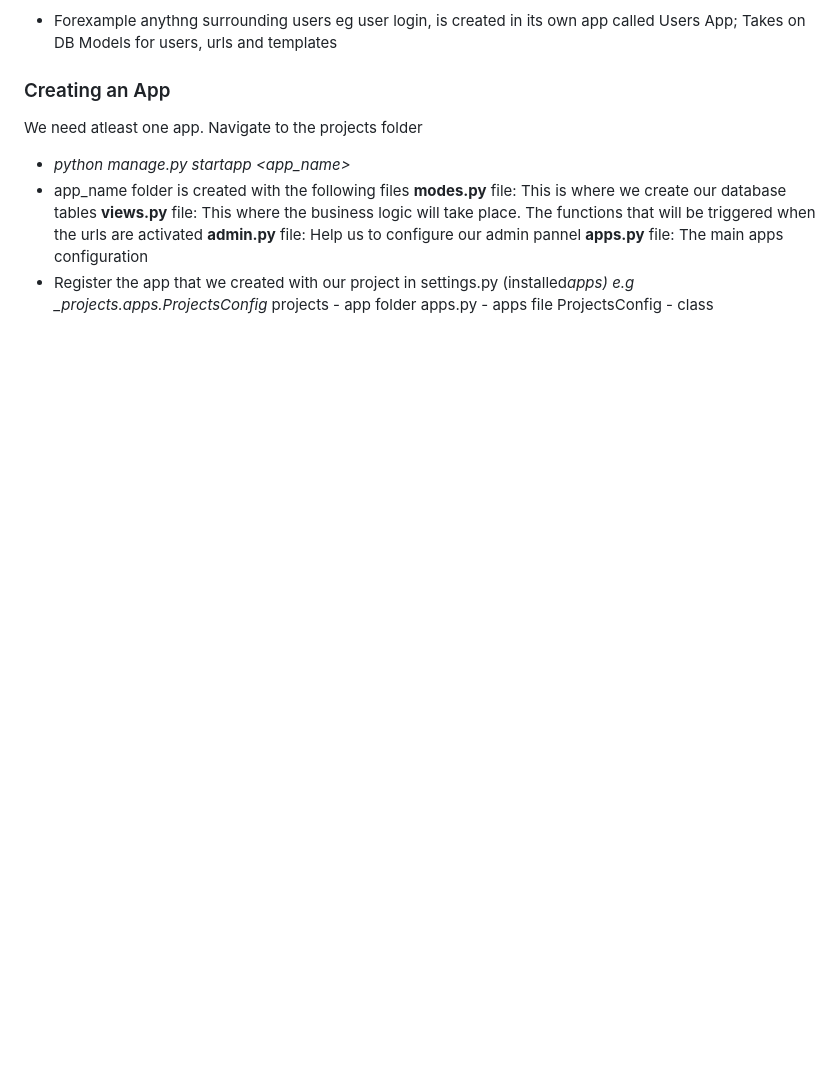
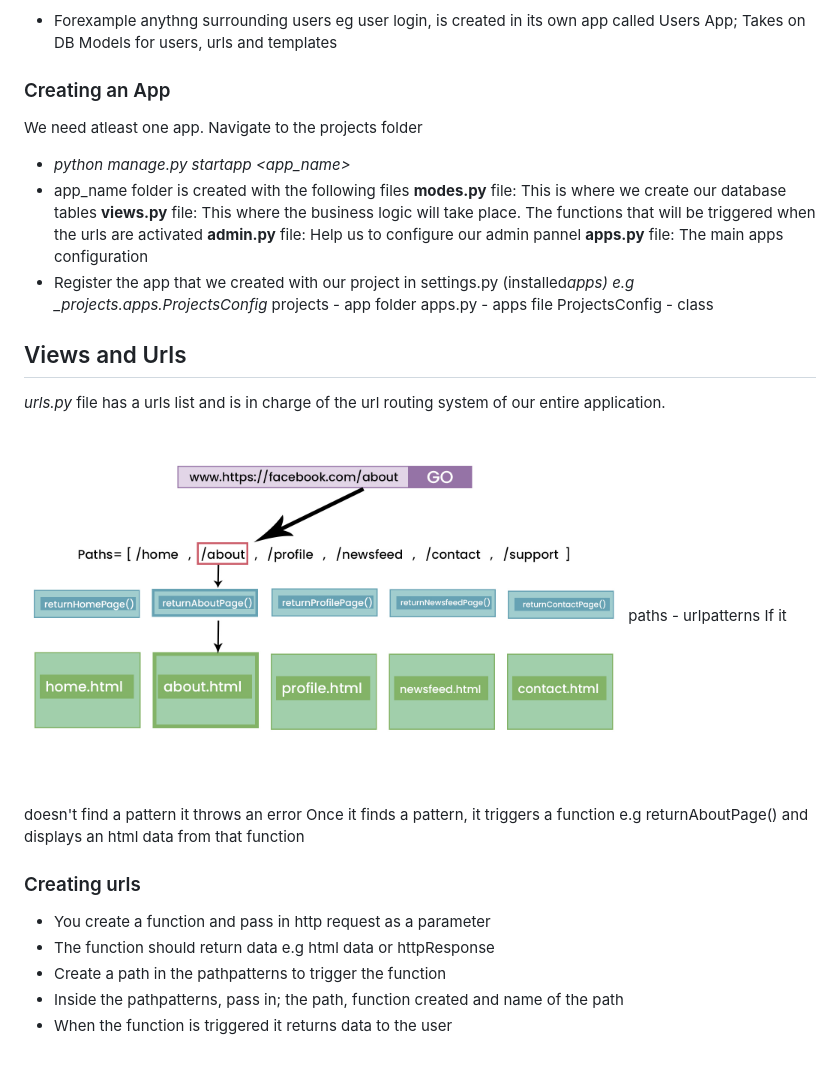
Before and after one commit to wakabibrian/Django_Lessons, a Markdown page: README.md, the part around the change. Rendered like a GitHub page; pictures changed too: Resources/urls_and_views.jpg (added); blank space fills up the shorter version.

Commit message:
Finished Urls

```diff
--- a/README.md
+++ b/README.md
@@ -131,3 +131,20 @@ We need atleast one app. Navigate to the projects folder
     projects - app folder
     apps.py - apps file
     ProjectsConfig - class
+
+## Views and Urls
+
+_urls.py_ file has a urls list and is in charge of the url routing system of our entire application.
+
+<img src="Resources/urls_and_views.jpg" alt= "Django Apps" width="600" />
+paths - urlpatterns
+If it doesn't find a pattern it throws an error
+Once it finds a pattern, it triggers a  function e.g returnAboutPage() and displays an html data from that function
+
+### Creating urls
+
+-   You create a function and pass in http request as a parameter
+-   The function should return data e.g html data or httpResponse
+-   Create a path in the pathpatterns to trigger the function
+-   Inside the pathpatterns, pass in; the path, function created and name of the path
+-   When the function is triggered it returns data to the user
```
Also changed, not shown: 1 other file.
